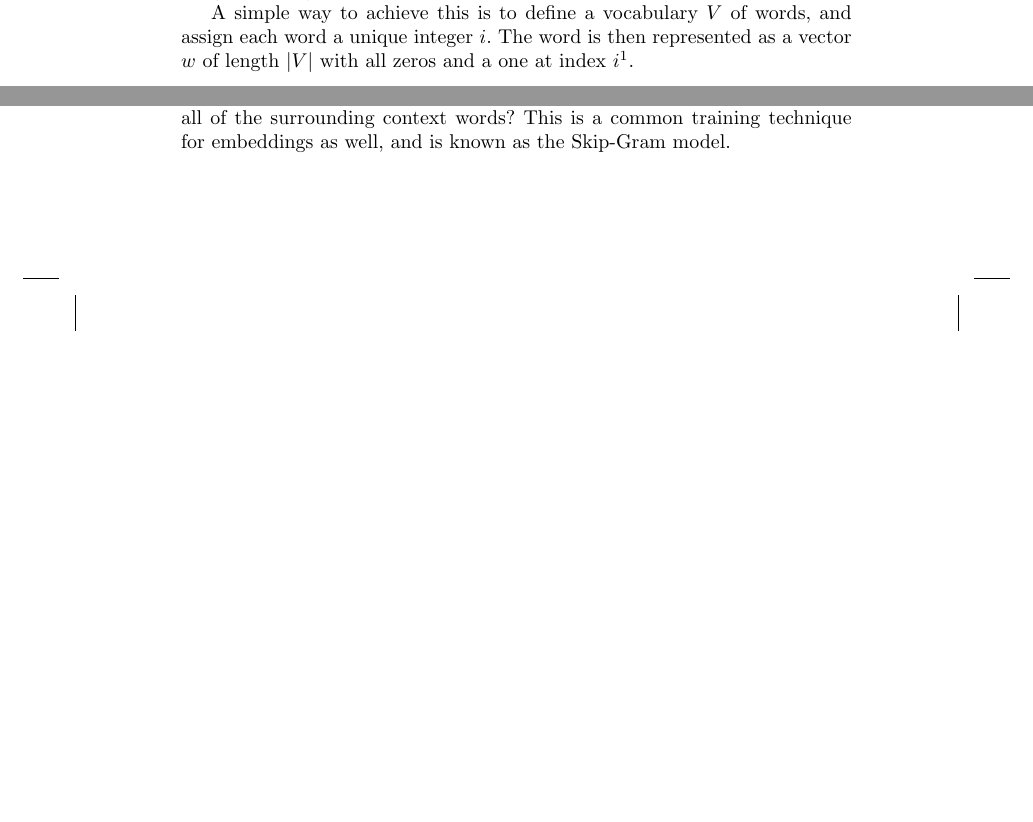
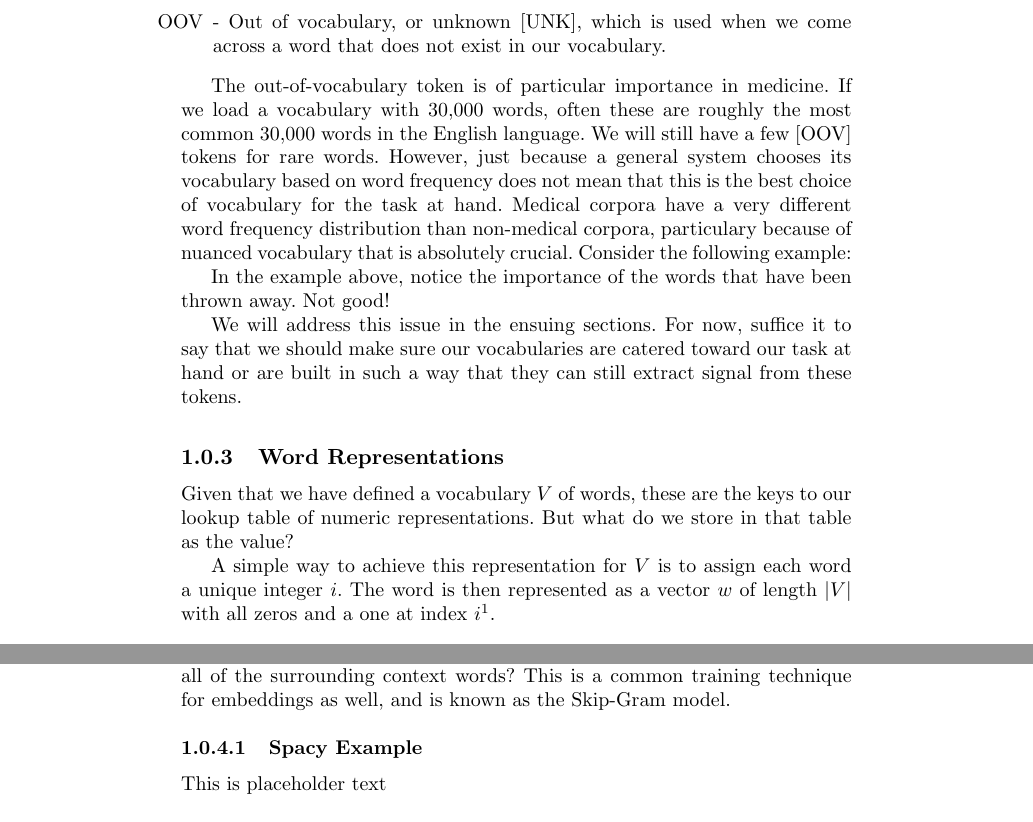
Before and after one commit to chris-boson/epilepsy, a LaTeX document (book/main.tex, which reads book/chapters/NLP/nlp.tex): two parts of pages 20 and 24 of 28 before the commit and two parts of pages 22 and 26 of 30 after it, joined at a grey line, cut at the place of the change, the shorter picture padded with empty space. Compiled offline with pdfLaTeX.

Commit message:
feat: add vocab section

```diff
--- a/book/chapters/NLP/nlp.tex
+++ b/book/chapters/NLP/nlp.tex
@@ -37,4 +37,3 @@ The first challenge is that computers, at their core, only understand numbers.
 So first we need to think about how words can be represented with numbers such that we can perform calculations on them.
 The numbers should allow the computer to assign meaning to words and their context with other words around it.
 
-A simple way to achieve this is to define a vocabulary $V$ of words, and assign each word a unique integer $i$.
@@ -41,4 +69,23 @@ A simple way to achieve this is to define a vocabulary $V$ of words, and assign
+  \item [OOV] - Out of vocabulary, or unknown [UNK], which is used when we come across a word that does not exist in our vocabulary.
+\end{itemize}
+
+The out-of-vocabulary token is of particular importance in medicine. If we load a vocabulary with 30,000 words, often these are roughly the most common 30,000 words in the English language. We will still have a few [OOV] tokens
+for rare words. However, just because a general system chooses its vocabulary based on word frequency does not mean that this is the best choice of vocabulary for the task at hand. Medical corpora have a very different word frequency
+distribution than non-medical corpora, particulary because of nuanced vocabulary that is absolutely crucial. Consider the following example:
+
+%TODO - add some epilepsy-themed example that throws away all the epilepsy words%
+
+In the example above, notice the importance of the words that have been thrown away. Not good!
+
+We will address this issue in the ensuing sections. For now, suffice it to say that we should make sure our vocabularies are catered toward our task at hand or are built in such a way that they can still extract signal from these tokens.
+
+\subsection{Word Representations}
+
+Given that we have defined a vocabulary $V$ of words, these are the keys to our lookup table of numeric representations. But what do we store in that table as the value?
+
+A simple way to achieve this representation for $V$ is to assign each word a unique integer $i$.
 The word is then represented as a vector $w$ of length $|V|$ with all zeros and a one at index $i$\footnote{This is also known as a one-hot encoding}.
+
 \begin{verbatim}
   have = [1, 0, 0, 0, 0, 0, ... 0]
   a    = [0, 1, 0, 0, 0, 0, ... 0]
@@ -148,6 +194,9 @@ There are a few additional takeaways from this example. Note that we will addres
 
 What if we choose to use only a center word, and have our model predict all of the surrounding context words? This is a common training technique for embeddings as well, and is known as the Skip-Gram model.
 
+\subsubsection{Spacy Example}
+This is placeholder text
+
 \subsubsection{Character and Subword Embeddings}
 This is placeholder text
 
```
Also changed, not shown: book/main.pdf, book/chapters/NLP/nlp.tex (30 more changed lines).
